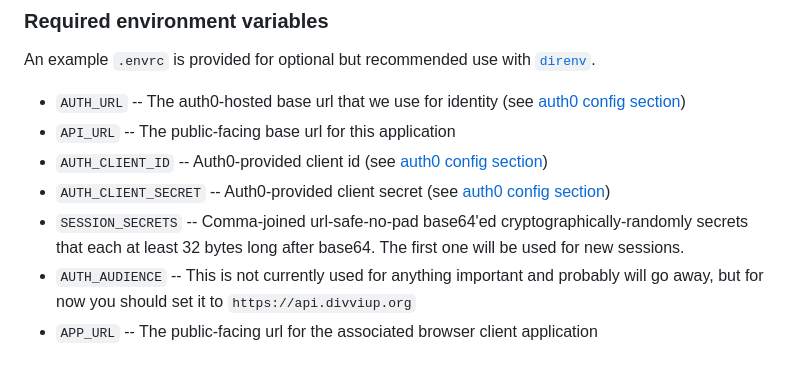
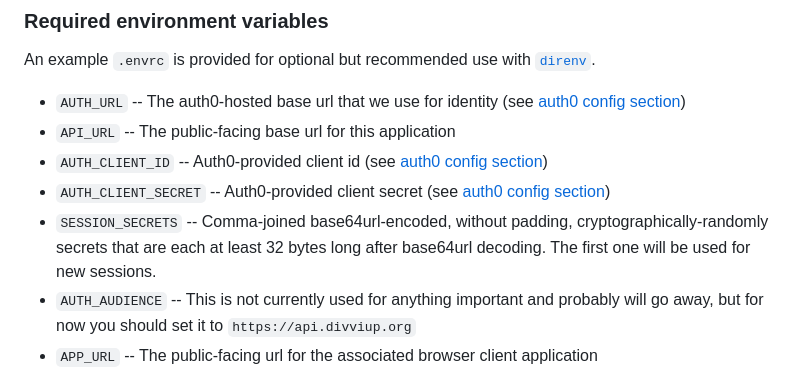
Before and after one commit to divviup/divviup-api, a Markdown page: README.md, the part around the change. Rendered like a GitHub page.

Commit message:
Update README.md
Co-authored-by: David Cook <divergentdave@gmail.com>

```diff
--- a/README.md
+++ b/README.md
@@ -30,9 +30,9 @@ An example `.envrc` is provided for optional but recommended use with [`direnv`]
 * `API_URL` -- The public-facing base url for this application
 * `AUTH_CLIENT_ID` -- Auth0-provided client id (see [auth0 config section](#auth0))
 * `AUTH_CLIENT_SECRET` -- Auth0-provided client secret (see [auth0 config section](#auth0))
-* `SESSION_SECRETS` -- Comma-joined url-safe-no-pad base64'ed
-  cryptographically-randomly secrets that each at least 32 bytes long
-  after base64. The first one will be used for new sessions.
+* `SESSION_SECRETS` -- Comma-joined base64url-encoded, without padding,
+  cryptographically-randomly secrets that are each at least 32 bytes long
+  after base64url decoding. The first one will be used for new sessions.
 * `AUTH_AUDIENCE` -- This is not currently used for anything important and probably will go away, but for now you should set it to `https://api.divviup.org`
 * `APP_URL` -- The public-facing url for the associated browser client application
 * `DATABASE_URL` -- A [libpq-compatible postgres uri](https://www.postgresql.org/docs/current/libpq-connect.html#id-1.7.3.8.3.6)
```
